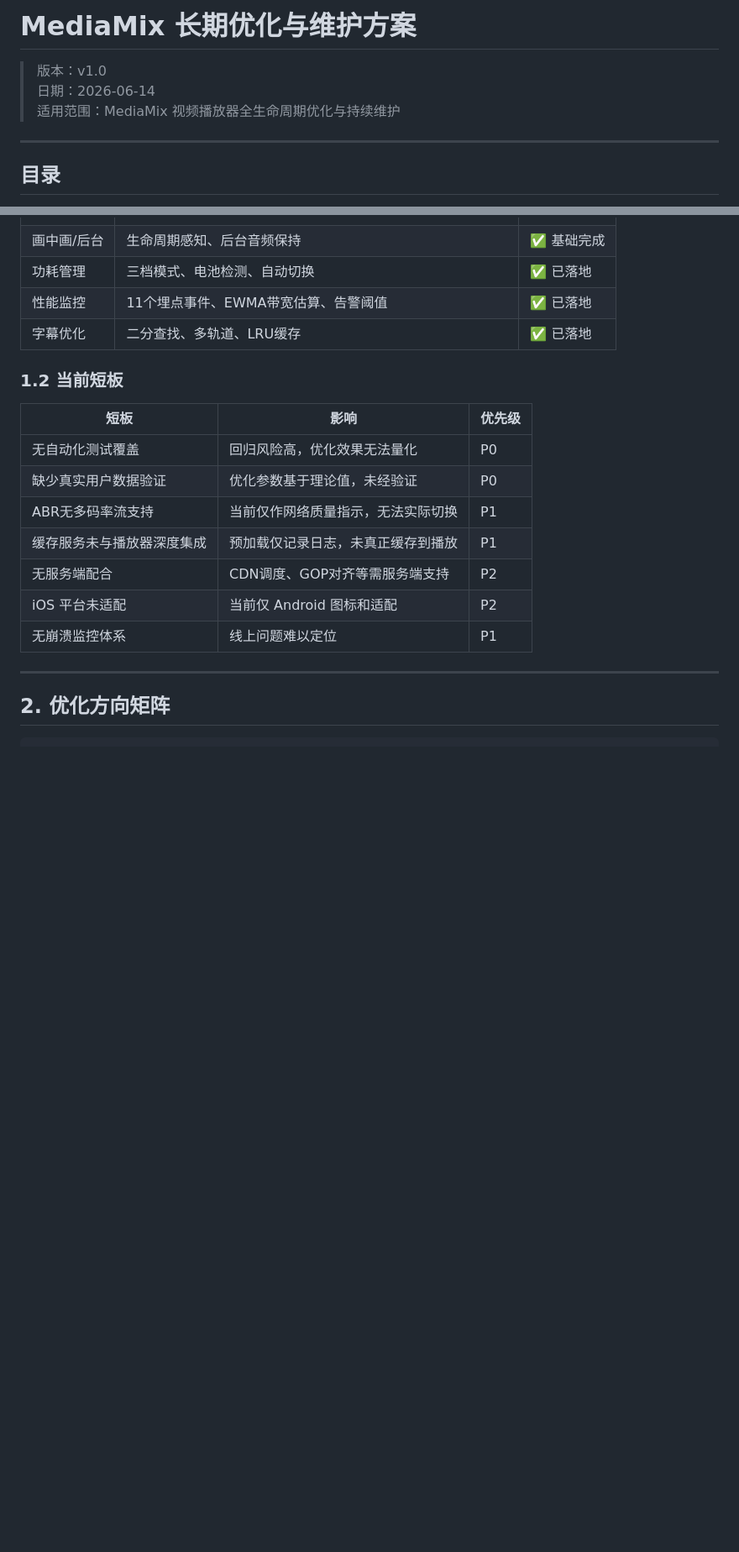
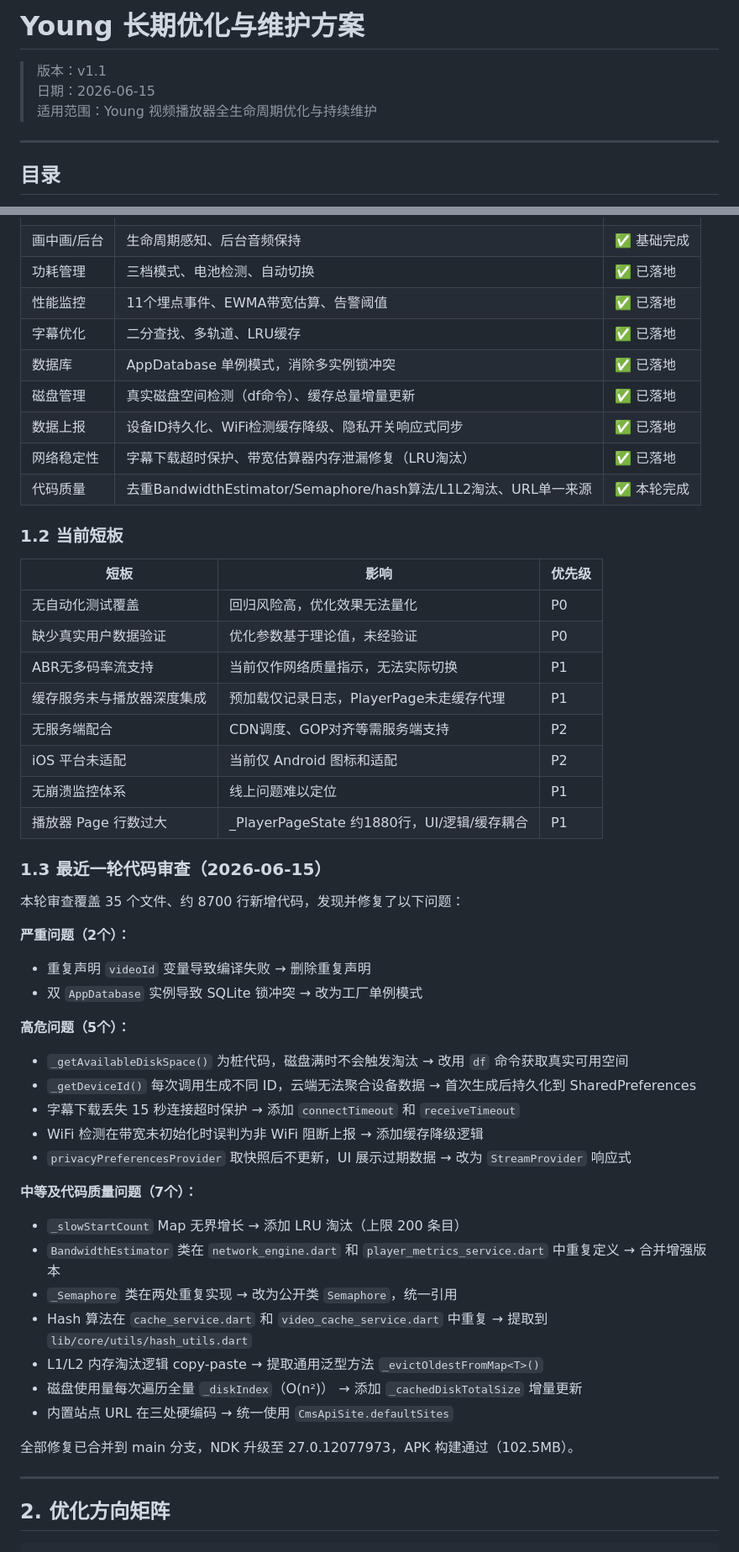
Before and after one commit to yzz2534411024/mediamix-young-, a Markdown page: 长期优化与维护方案.md, 2 parts joined by grey strips. Shown at 84% size. Rendered like a GitHub page; blank space fills up the shorter version.

Commit message:
docs: 更新长期优化与维护方案至 v1.1
- 应用名从 MediaMix 更新为 Young
- 补充本轮代码审查的 14 个问题发现与修复记录
- 更新已完成优化清单：数据库、磁盘管理、数据上报、网络稳定性、代码质量等 5 个新条目
- 新增播放器 Page 拆分的短板项

```diff
--- a/长期优化与维护方案.md
+++ b/长期优化与维护方案.md
@@ -1,8 +1,8 @@
-# MediaMix 长期优化与维护方案
+# Young 长期优化与维护方案
 
-> 版本：v1.0
-> 日期：2026-06-14
-> 适用范围：MediaMix 视频播放器全生命周期优化与持续维护
+> 版本：v1.1
+> 日期：2026-06-15
+> 适用范围：Young 视频播放器全生命周期优化与持续维护
 
 ---
 
@@ -36,6 +36,11 @@
 | 功耗管理 | 三档模式、电池检测、自动切换 | ✅ 已落地 |
 | 性能监控 | 11个埋点事件、EWMA带宽估算、告警阈值 | ✅ 已落地 |
 | 字幕优化 | 二分查找、多轨道、LRU缓存 | ✅ 已落地 |
+| 数据库 | AppDatabase 单例模式，消除多实例锁冲突 | ✅ 已落地 |
+| 磁盘管理 | 真实磁盘空间检测（df命令）、缓存总量增量更新 | ✅ 已落地 |
+| 数据上报 | 设备ID持久化、WiFi检测缓存降级、隐私开关响应式同步 | ✅ 已落地 |
+| 网络稳定性 | 字幕下载超时保护、带宽估算器内存泄漏修复（LRU淘汰） | ✅ 已落地 |
+| 代码质量 | 去重BandwidthEstimator/Semaphore/hash算法/L1L2淘汰、URL单一来源 | ✅ 本轮完成 |
 
 ### 1.2 当前短板
 
@@ -44,10 +49,37 @@
 | 无自动化测试覆盖 | 回归风险高，优化效果无法量化 | P0 |
 | 缺少真实用户数据验证 | 优化参数基于理论值，未经验证 | P0 |
 | ABR无多码率流支持 | 当前仅作网络质量指示，无法实际切换 | P1 |
-| 缓存服务未与播放器深度集成 | 预加载仅记录日志，未真正缓存到播放 | P1 |
+| 缓存服务未与播放器深度集成 | 预加载仅记录日志，PlayerPage未走缓存代理 | P1 |
 | 无服务端配合 | CDN调度、GOP对齐等需服务端支持 | P2 |
 | iOS 平台未适配 | 当前仅 Android 图标和适配 | P2 |
 | 无崩溃监控体系 | 线上问题难以定位 | P1 |
+| 播放器 Page 行数过大 | _PlayerPageState 约1880行，UI/逻辑/缓存耦合 | P1 |
+
+### 1.3 最近一轮代码审查（2026-06-15）
+
+本轮审查覆盖 35 个文件、约 8700 行新增代码，发现并修复了以下问题：
+
+**严重问题（2个）：**
+- 重复声明 `videoId` 变量导致编译失败 → 删除重复声明
+- 双 `AppDatabase` 实例导致 SQLite 锁冲突 → 改为工厂单例模式
+
+**高危问题（5个）：**
+- `_getAvailableDiskSpace()` 为桩代码，磁盘满时不会触发淘汰 → 改用 `df` 命令获取真实可用空间
+- `_getDeviceId()` 每次调用生成不同 ID，云端无法聚合设备数据 → 首次生成后持久化到 SharedPreferences
+- 字幕下载丢失 15 秒连接超时保护 → 添加 `connectTimeout` 和 `receiveTimeout`
+- WiFi 检测在带宽未初始化时误判为非 WiFi 阻断上报 → 添加缓存降级逻辑
+- `privacyPreferencesProvider` 取快照后不更新，UI 展示过期数据 → 改为 `StreamProvider` 响应式
+
+**中等及代码质量问题（7个）：**
+- `_slowStartCount` Map 无界增长 → 添加 LRU 淘汰（上限 200 条目）
+- `BandwidthEstimator` 类在 `network_engine.dart` 和 `player_metrics_service.dart` 中重复定义 → 合并增强版本
+- `_Semaphore` 类在两处重复实现 → 改为公开类 `Semaphore`，统一引用
+- Hash 算法在 `cache_service.dart` 和 `video_cache_service.dart` 中重复 → 提取到 `lib/core/utils/hash_utils.dart`
+- L1/L2 内存淘汰逻辑 copy-paste → 提取通用泛型方法 `_evictOldestFromMap<T>()`
+- 磁盘使用量每次遍历全量 `_diskIndex`（O(n²)） → 添加 `_cachedDiskTotalSize` 增量更新
+- 内置站点 URL 在三处硬编码 → 统一使用 `CmsApiSite.defaultSites`
+
+全部修复已合并到 main 分支，NDK 升级至 27.0.12077973，APK 构建通过（102.5MB）。
 
 ---
 
```
Also changed, not shown: other parts of 长期优化与维护方案.md (+1 -1 lines).
